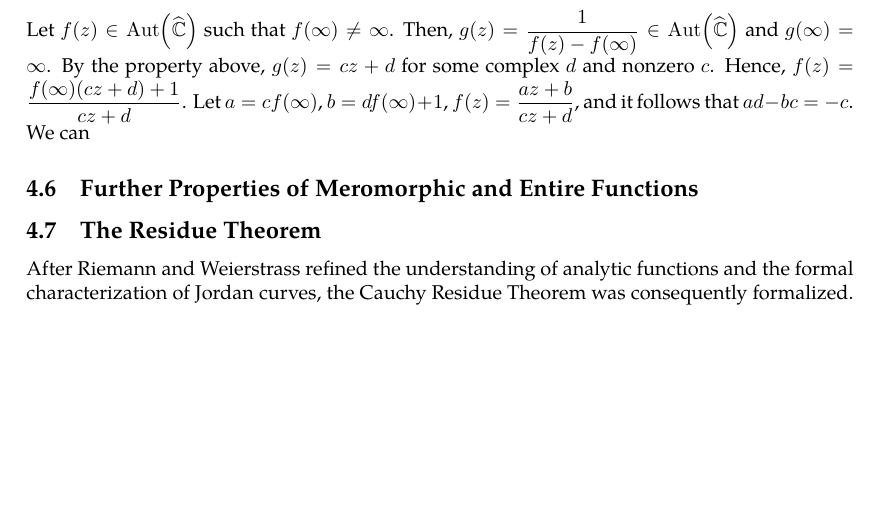
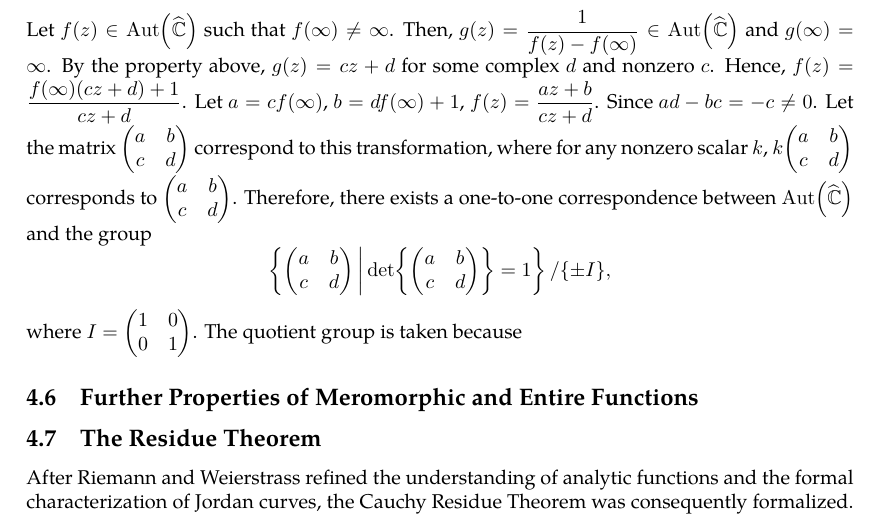
Before and after one commit to slipperking/complex-analysis-latex, a LaTeX document (main.tex): part of page 81 of 83, cut so that both start at the same text, the shorter picture padded with empty space. Compiled offline with pdfLaTeX.

Commit message:
overleaf_to_git (Mon Jun 30 16:40:12 2025 -0700): update main.tex from r16264 to r16281

```diff
--- a/main.tex
+++ b/main.tex
@@ -2027,7 +2027,8 @@ Assume that \(f:\mathbb{C}\to\mathbb{C}\) is an entire automorphism, or that \(f
 \subsection{The Group of Holomorphic Automorphisms on \texorpdfstring{\(\riemannsphere\)}{the riemannsphere}}
 Let \(f(z)\in \Aut\qty(\riemannsphere)\) such that \(f(\infty)=\infty\). It follows that \(f\) maps \(\mathbb{C}\) to \(\mathbb{C}\) bijectively and \(f\in\Aut(\mathbb{C})\subset\Aut\qty(\riemannsphere)\). Therefore, \(f(z)\) has the form of \(az+b\), where \(a\in\mathbb{C}^*=\mathbb{C}\setminus\qty{0}\) and \(b\in\mathbb{C}\) are constants.
 
-Let \(f(z)\in\Aut\qty(\riemannsphere)\) such that \(f(\infty)\neq\infty\). Then, \(g(z)=\frac{1}{f(z)-f(\infty)}\in\Aut\qty(\riemannsphere)\) and \(g(\infty)=\infty\). By the property above, \(g(z)=cz+d\) for some complex \(d\) and nonzero \(c\). Hence, \(f(z)=\frac{f(\infty)(cz+d)+1}{cz+d}\). Let \(a=cf(\infty)\), \(b=df(\infty)+1\), \(f(z)=\frac{az+b}{cz+d}\), and it follows that \(ad-bc=-c\). We can
+Let \(f(z)\in\Aut\qty(\riemannsphere)\) such that \(f(\infty)\neq\infty\). Then, \(g(z)=\frac{1}{f(z)-f(\infty)}\in\Aut\qty(\riemannsphere)\) and \(g(\infty)=\infty\). By the property above, \(g(z)=cz+d\) for some complex \(d\) and nonzero \(c\). Hence, \(f(z)=\frac{f(\infty)(cz+d)+1}{cz+d}\). Let \(a=cf(\infty)\), \(b=df(\infty)+1\), \(f(z)=\frac{az+b}{cz+d}\). Since \(ad-bc=-c\neq0\). Let the matrix \(\mqty(a&b\\c&d)\) correspond to this transformation, where for any nonzero scalar \(k\), \(k\mqty(a&b\\c&d)\) corresponds to \(\mqty(a&b\\c&d)\). Therefore, there exists a one-to-one correspondence between \(\Aut\qty(\riemannsphere)\) and the group \[\cbraces{\mqty(a&b\\c&d)}{\det{\mqty(a&b\\c&d)}=1}/\qty{\pm I},\]
+where \(I=\mqty(\imat{2})\). The quotient group is taken because \(\)
 \subsection{Further Properties of Meromorphic and Entire Functions}
 \subsection{The Residue Theorem}\label{sec:cauchyresiduetheorem}
 After Riemann and Weierstrass refined the understanding of analytic functions and the formal characterization of Jordan curves, the Cauchy Residue Theorem was consequently formalized. Cauchy had the informal notion of a residue, which we will now formally introduce.
```
